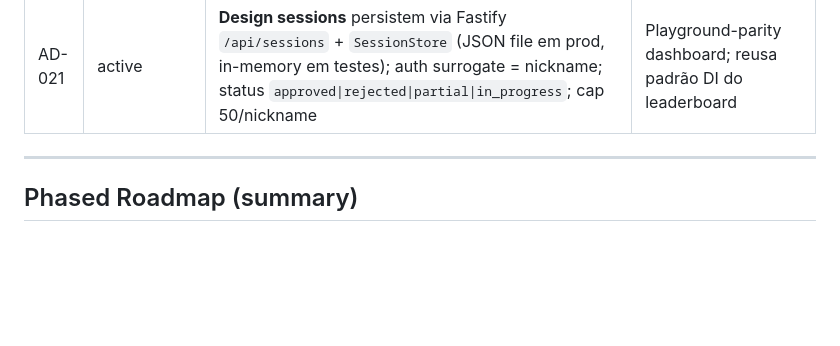
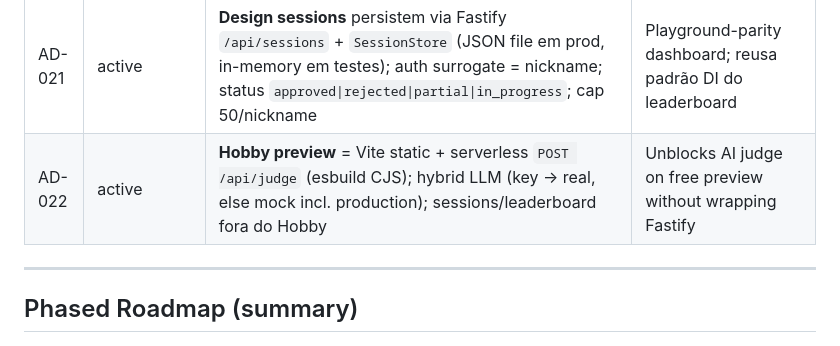
Before and after one commit to IEwerthonDev/system-design-quest, a Markdown page: .specs/STATE.md, the part around the change. Rendered like a GitHub page; blank space fills up the shorter version.

Commit message:
docs(specs): record AD-022 Hobby serverless judge decision
Co-authored-by: Cursor <cursoragent@cursor.com>

```diff
--- a/.specs/STATE.md
+++ b/.specs/STATE.md
@@ -70,6 +70,7 @@ Hobby preview = static Vite client + thin serverless `POST /api/judge` (not full
 | AD-019 | active | **`ArchitectureGraph` inclui** `replicas`, `config` tipado (cache/cdn/sql), `implementationNotes`, `simulation` global; juiz recebe no prompt | Configuração e notes fazem parte do artefato julgado |
 | AD-020 | active | **Simulação determinística client-side**; Start on/off; Speed só animação; Traffic + R/W + reps/configs → pressão `ok\|warn\|hot` | Pedagógico sem rede; testável em Vitest |
 | AD-021 | active | **Design sessions** persistem via Fastify `/api/sessions` + `SessionStore` (JSON file em prod, in-memory em testes); auth surrogate = nickname; status `approved\|rejected\|partial\|in_progress`; cap 50/nickname | Playground-parity dashboard; reusa padrão DI do leaderboard |
+| AD-022 | active | **Hobby preview** = Vite static + serverless `POST /api/judge` (esbuild CJS); hybrid LLM (key → real, else mock incl. production); sessions/leaderboard fora do Hobby | Unblocks AI judge on free preview without wrapping Fastify |
 
 ---
 
```
